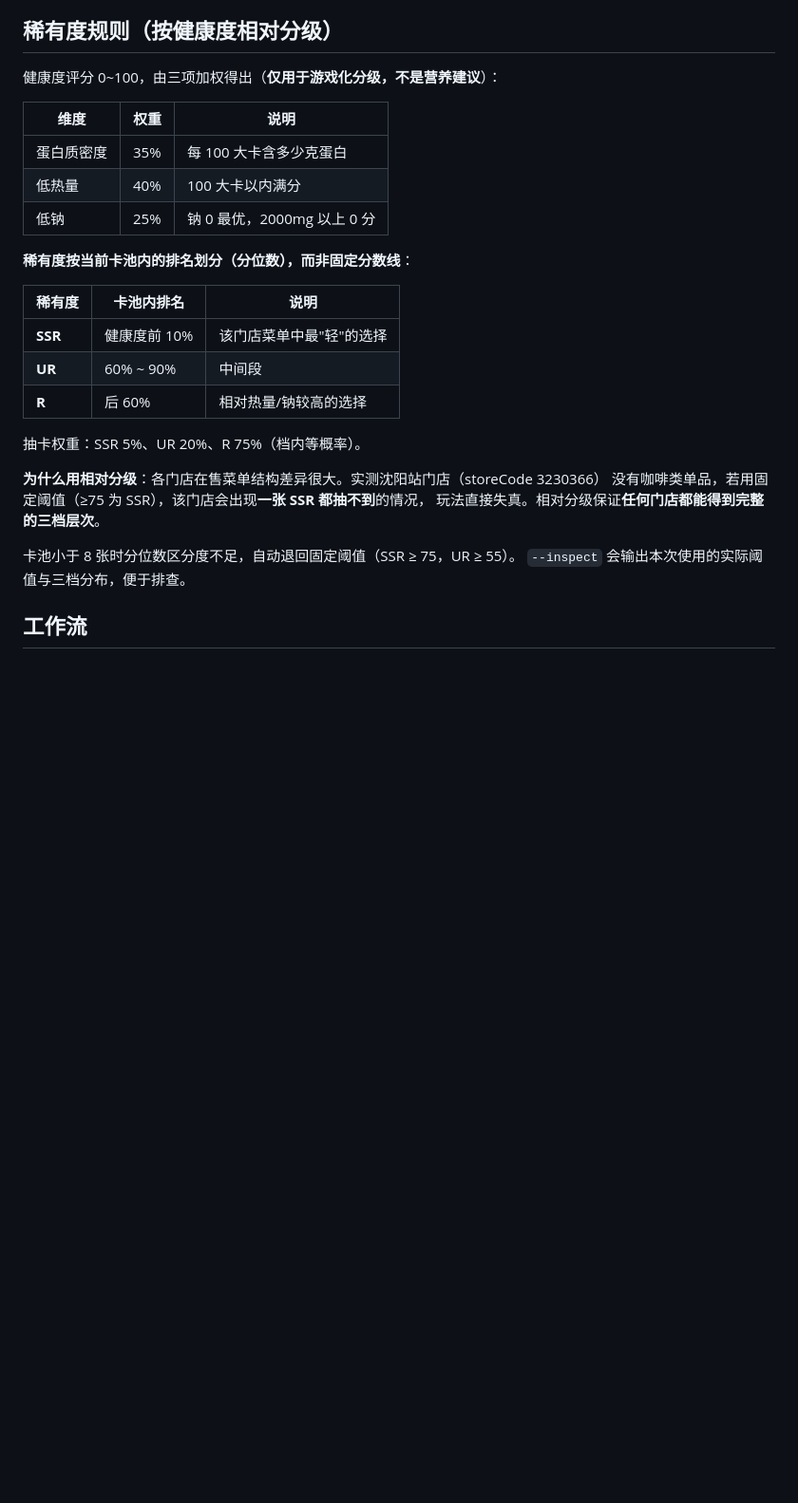
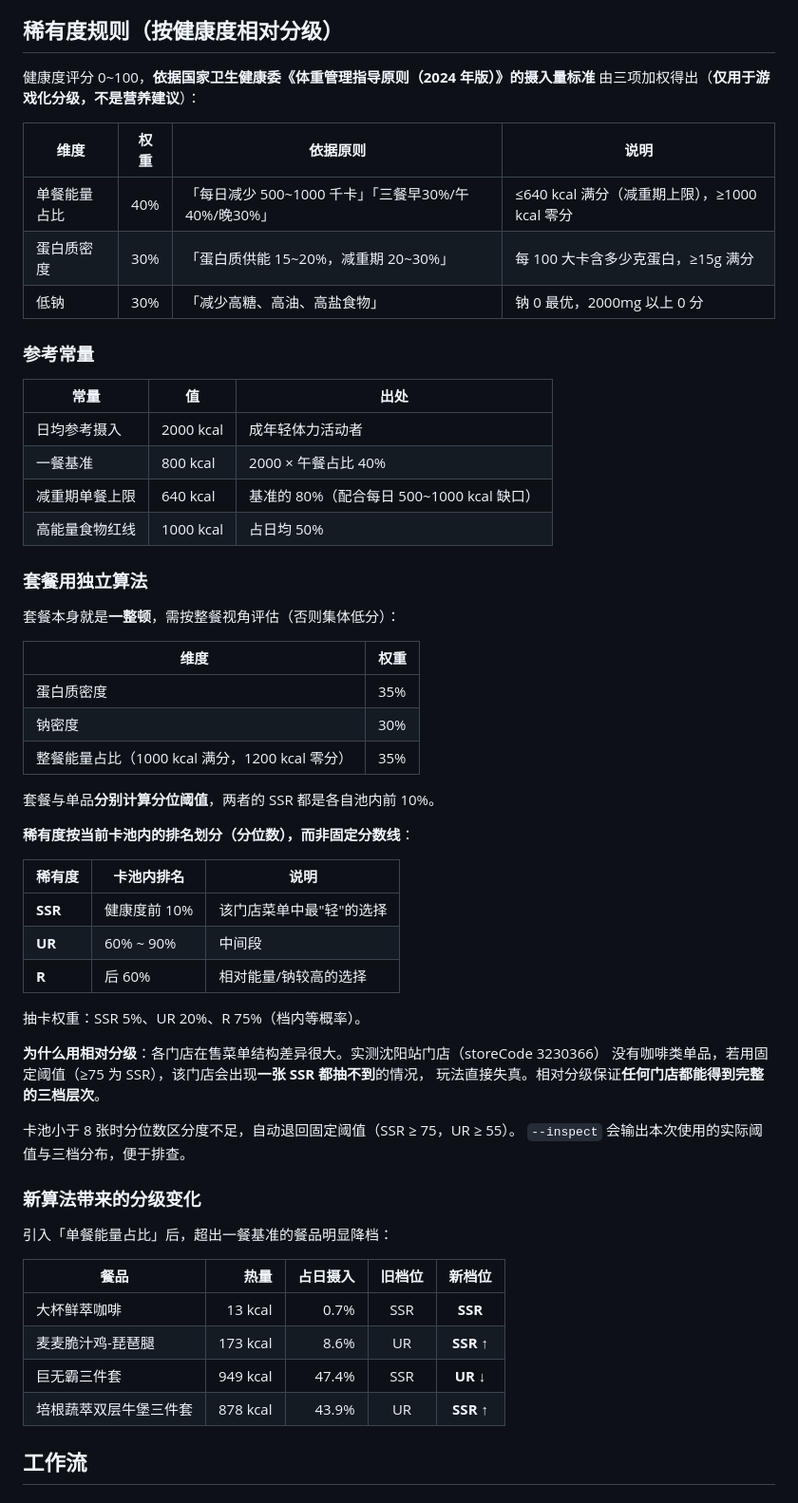
Before and after one commit to ilAoC/mcd-gacha-collector, a Markdown page: skills/mcd-gacha-collector/SKILL.md, the part around the change. Shown at 95% size. Rendered like a GitHub page; blank space fills up the shorter version.

Commit message:
feat: 健康度评分改用《体重管理指导原则（2024年版）》摄入量标准

```diff
--- a/skills/mcd-gacha-collector/SKILL.md
+++ b/skills/mcd-gacha-collector/SKILL.md
@@ -40,13 +40,35 @@ agent_created: true
 
 ## 稀有度规则（按健康度相对分级）
 
-健康度评分 0~100，由三项加权得出（**仅用于游戏化分级，不是营养建议**）：
+健康度评分 0~100，**依据国家卫生健康委《体重管理指导原则（2024 年版）》的摄入量标准**
+由三项加权得出（**仅用于游戏化分级，不是营养建议**）：
 
-| 维度 | 权重 | 说明 |
+| 维度 | 权重 | 依据原则 | 说明 |
+|---|---|---|---|
+| 单餐能量占比 | 40% | 「每日减少 500~1000 千卡」「三餐早30%/午40%/晚30%」 | ≤640 kcal 满分（减重期上限），≥1000 kcal 零分 |
+| 蛋白质密度 | 30% | 「蛋白质供能 15~20%，减重期 20~30%」 | 每 100 大卡含多少克蛋白，≥15g 满分 |
+| 低钠 | 30% | 「减少高糖、高油、高盐食物」 | 钠 0 最优，2000mg 以上 0 分 |
+
+### 参考常量
+
+| 常量 | 值 | 出处 |
 |---|---|---|
-| 蛋白质密度 | 35% | 每 100 大卡含多少克蛋白 |
-| 低热量 | 40% | 100 大卡以内满分 |
-| 低钠 | 25% | 钠 0 最优，2000mg 以上 0 分 |
+| 日均参考摄入 | 2000 kcal | 成年轻体力活动者 |
+| 一餐基准 | 800 kcal | 2000 × 午餐占比 40% |
+| 减重期单餐上限 | 640 kcal | 基准的 80%（配合每日 500~1000 kcal 缺口） |
+| 高能量食物红线 | 1000 kcal | 占日均 50% |
+
+### 套餐用独立算法
+
+套餐本身就是**一整顿**，需按整餐视角评估（否则集体低分）：
+
+| 维度 | 权重 |
+|---|---|
+| 蛋白质密度 | 35% |
+| 钠密度 | 30% |
+| 整餐能量占比（1000 kcal 满分，1200 kcal 零分） | 35% |
+
+套餐与单品**分别计算分位阈值**，两者的 SSR 都是各自池内前 10%。
 
 **稀有度按当前卡池内的排名划分（分位数），而非固定分数线**：
 
@@ -54,7 +76,7 @@ agent_created: true
 |---|---|---|
 | **SSR** | 健康度前 10% | 该门店菜单中最"轻"的选择 |
 | **UR** | 60% ~ 90% | 中间段 |
-| **R** | 后 60% | 相对热量/钠较高的选择 |
+| **R** | 后 60% | 相对能量/钠较高的选择 |
 
 抽卡权重：SSR 5%、UR 20%、R 75%（档内等概率）。
 
@@ -64,6 +86,17 @@ agent_created: true
 
 卡池小于 8 张时分位数区分度不足，自动退回固定阈值（SSR ≥ 75，UR ≥ 55）。
 `--inspect` 会输出本次使用的实际阈值与三档分布，便于排查。
+
+### 新算法带来的分级变化
+
+引入「单餐能量占比」后，超出一餐基准的餐品明显降档：
+
+| 餐品 | 热量 | 占日摄入 | 旧档位 | 新档位 |
+|---|---:|---:|:---:|:---:|
+| 大杯鲜萃咖啡 | 13 kcal | 0.7% | SSR | **SSR** |
+| 麦麦脆汁鸡-琵琶腿 | 173 kcal | 8.6% | UR | **SSR** ↑ |
+| 巨无霸三件套 | 949 kcal | 47.4% | SSR | **UR** ↓ |
+| 培根蔬萃双层牛堡三件套 | 878 kcal | 43.9% | UR | **SSR** ↑ |
 
 ## 工作流
 
```
